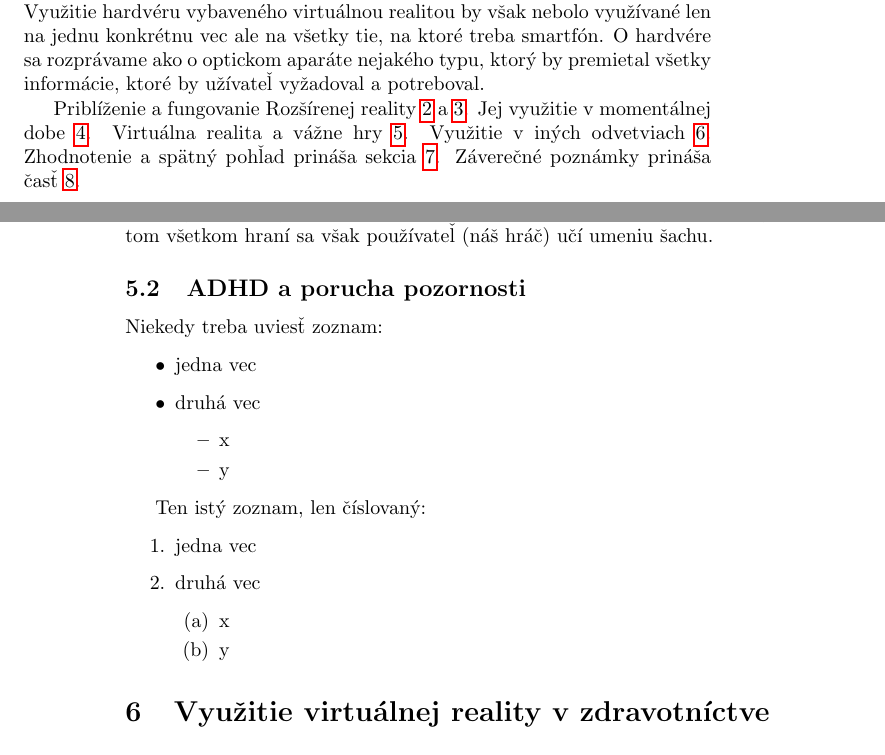
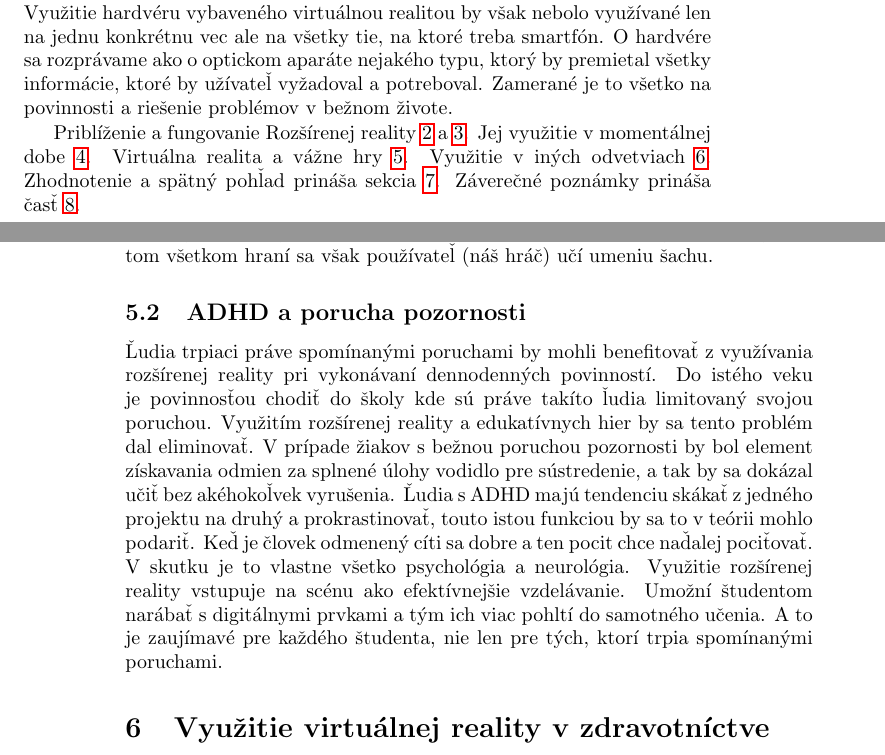
Before and after one commit to mpodmanicky/mip_cvicenie, a LaTeX paper (clanok1.tex): two parts of pages 1 and 4 of 5, joined at a grey line, cut so that both start at the same text. Compiled offline with pdfLaTeX.

Commit message:
dopisane jadro

```diff
--- a/clanok1.tex
+++ b/clanok1.tex
@@ -39,7 +39,7 @@ Tento článok je zameraný na fungovanie rozšírenej reality v bežnom a profe
 
 
 \section{Úvod}
-\par Rozšírená realita sa postupom času zdokonalila a začala sa využívať v rôznych odvetviach a častiach našich životov. Otvorila dvere mnohým novým možnostiam interakcie skutočného sveta s technológiami. Mnohý ľudia využívajú smartfóny a smart hodinky, ktoré sú niekedy v ceste, vyzerajú nespratné a niekedy nie sú až tak "smart". Práve preto by virtuálna realita spárovaná so správnym hardvérom mohla dominovať dobe smratfónov a dokonca ich úplne vyradiť. Využitie hardvéru vybaveného virtuálnou realitou by však nebolo využívané len na jednu konkrétnu vec ale na všetky tie, na ktoré treba smartfón. O hardvére sa rozprávame ako o optickom aparáte nejakého typu, ktorý by premietal všetky informácie, ktoré by užívateľ vyžadoval a potreboval.
+\par Rozšírená realita sa postupom času zdokonalila a začala sa využívať v rôznych odvetviach a častiach našich životov. Otvorila dvere mnohým novým možnostiam interakcie skutočného sveta s technológiami. Mnohý ľudia využívajú smartfóny a smart hodinky, ktoré sú niekedy v ceste, vyzerajú nespratné a niekedy nie sú až tak "smart". Práve preto by virtuálna realita spárovaná so správnym hardvérom mohla dominovať dobe smratfónov a dokonca ich úplne vyradiť. Využitie hardvéru vybaveného virtuálnou realitou by však nebolo využívané len na jednu konkrétnu vec ale na všetky tie, na ktoré treba smartfón. O hardvére sa rozprávame ako o optickom aparáte nejakého typu, ktorý by premietal všetky informácie, ktoré by užívateľ vyžadoval a potreboval. Zamerané je to všetko na povinnosti a riešenie problémov v bežnom živote.
 
 
 Priblíženie a fungovanie Rozšírenej reality~\ref{co} a~\ref{ako}.
@@ -85,32 +85,7 @@ Z obr.~\ref{f:rozhod} je všetko jasné.
 
 
 \subsection{ADHD a porucha pozornosti}
-
-
-
-
-Niekedy treba uviesť zoznam:
-
-\begin{itemize}
-\item jedna vec
-\item druhá vec
-	\begin{itemize}
-	\item x
-	\item y
-	\end{itemize}
-\end{itemize}
-
-Ten istý zoznam, len číslovaný:
-
-\begin{enumerate}
-\item jedna vec
-\item druhá vec
-	\begin{enumerate}
-	\item x
-	\item y
-	\end{enumerate}
-\end{enumerate}
-
+Ľudia trpiaci práve spomínanými poruchami by mohli benefitovať z využívania rozšírenej reality pri vykonávaní dennodenných povinností. Do istého veku je povinnosťou chodiť do školy kde sú práve takíto ľudia limitovaný svojou poruchou. Využitím rozšírenej reality a edukatívnych hier by sa tento problém dal eliminovať. V prípade žiakov s bežnou poruchou pozornosti by bol element získavania odmien za splnené úlohy vodidlo pre sústredenie, a tak by sa dokázal učiť bez akéhokoľvek vyrušenia. Ľudia s ADHD majú tendenciu skákať z jedného projektu na druhý a prokrastinovať, touto istou funkciou by sa to v teórii mohlo podariť. Keď je človek odmenený cíti sa dobre a ten pocit chce naďalej pociťovať. V skutku je to vlastne všetko psychológia a neurológia. Využitie rozšírenej reality vstupuje na scénu ako efektívnejšie vzdelávanie. Umožní študentom narábať s digitálnymi prvkami a tým ich viac pohltí do samotného učenia. A to je zaujímavé pre každého študenta, nie len pre tých, ktorí trpia spomínanými poruchami.
 
 \section{Využitie virtuálnej reality v zdravotníctve} \label{zdravotnictvo}
 Nástupom 21. storočia sa začali využívať robotom asistované systémy v zdravotníctve, a tak je len jasné, že využitie virtuálnej reality je len otázka času...alebo lepšie povedané bola. Doposiaľ najpopulárnejší robotický systém v zdravotníctve je da Vinci XI, čo je systém pre robotickú chirurgiu. Chirurgom umožňuje tak vykonávať aj tie najzložitejšie scenáre, keď príde k chirurgií. Tak ako aj Dr. Love hovorí, pacienti podstupujú oveľa nižšie riziko ako pri bežnej operácií a tiež tak dokážu minimalizovať bolesti a post-operačné problémy, tak ako aj skrátiť čas na zotavenie.~\cite{XiRobots}
```
